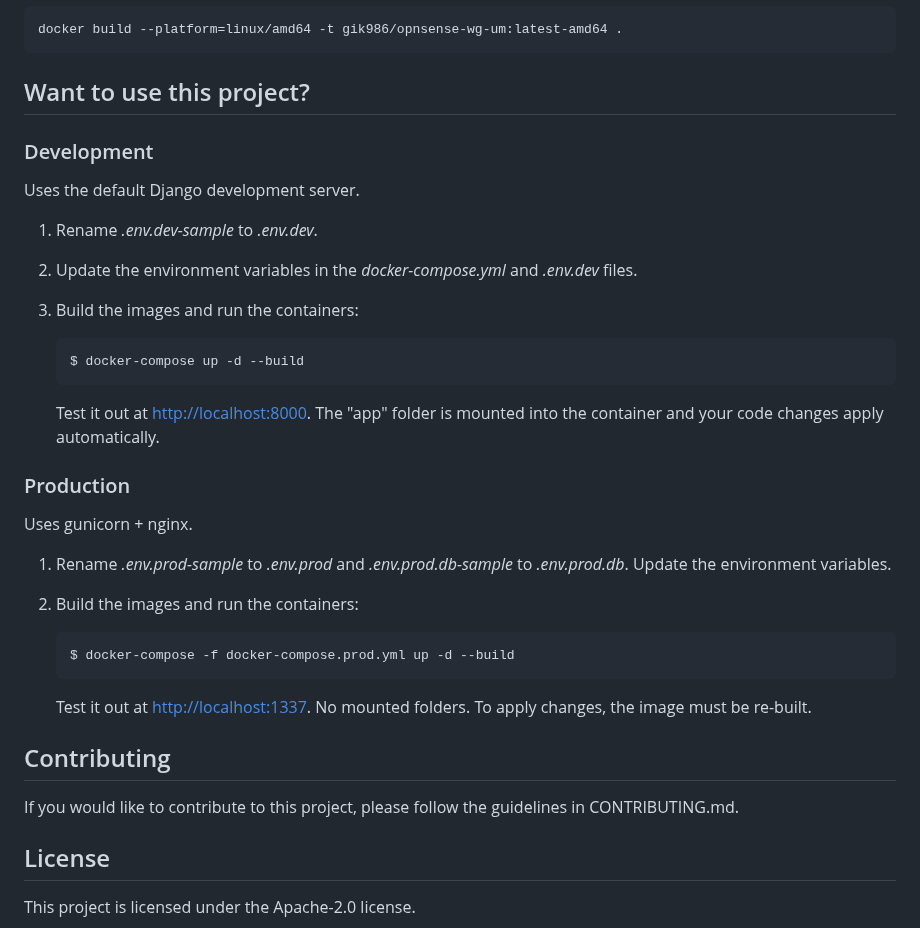
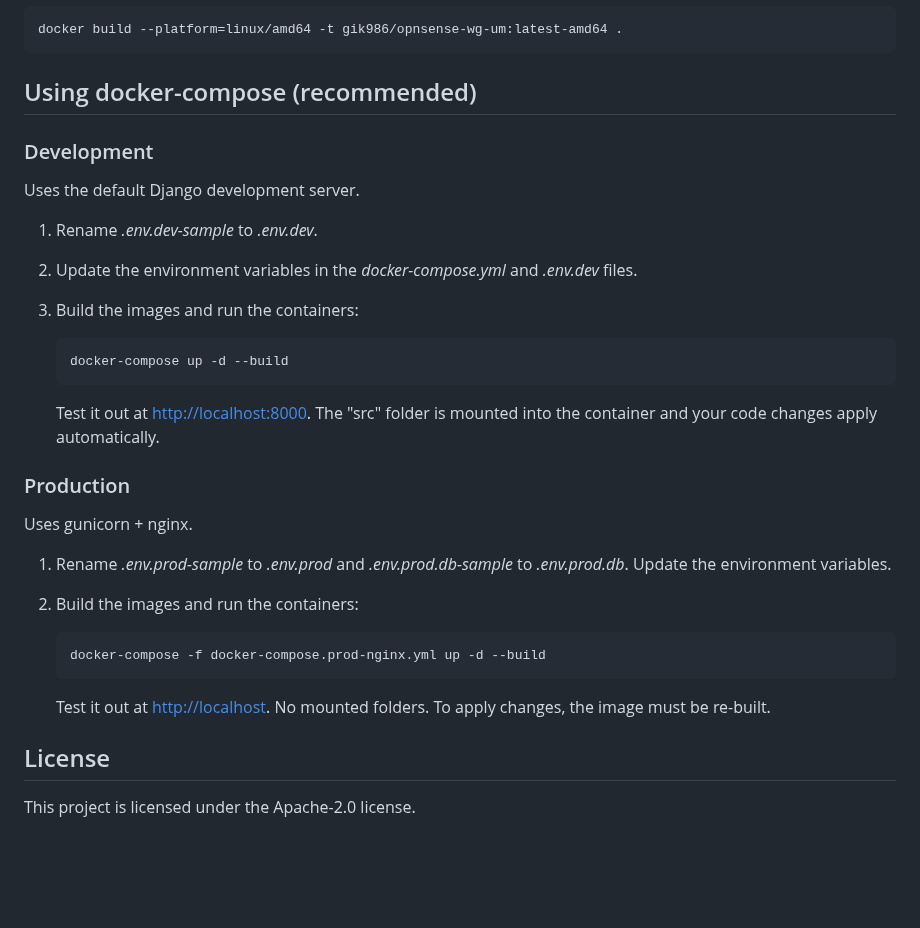
Before and after one commit to GiK986/opnsense-wg-um, a Markdown page: README.md, the part around one of its changes. Rendered like a GitHub page; blank space fills up the shorter version.

````diff
--- a/README.md
+++ b/README.md
@@ -120,39 +137,35 @@ It allows you to easily create, update, delete and generate .conf file for WireG
  docker build --platform=linux/amd64 -t gik986/opnsense-wg-um:latest-amd64 .
  ```
 
-## Want to use this project?
+## Using docker-compose (recommended)
 
 ### Development
 
 Uses the default Django development server.
 
 1. Rename *.env.dev-sample* to *.env.dev*.
-1. Update the environment variables in the *docker-compose.yml* and *.env.dev* files.
-1. Build the images and run the containers:
+2. Update the environment variables in the *docker-compose.yml* and *.env.dev* files.
+3. Build the images and run the containers:
 
     ```sh
-    $ docker-compose up -d --build
+    docker-compose up -d --build
     ```
 
-    Test it out at [http://localhost:8000](http://localhost:8000). The "app" folder is mounted into the container and your code changes apply automatically.
+    Test it out at [http://localhost:8000](http://localhost:8000). The "src" folder is mounted into the container and your code changes apply automatically.
 
 ### Production
 
 Uses gunicorn + nginx.
 
 1. Rename *.env.prod-sample* to *.env.prod* and *.env.prod.db-sample* to *.env.prod.db*. Update the environment variables.
-1. Build the images and run the containers:
+2. Build the images and run the containers:
 
     ```sh
-    $ docker-compose -f docker-compose.prod.yml up -d --build
+    docker-compose -f docker-compose.prod-nginx.yml up -d --build
     ```
 
-    Test it out at [http://localhost:1337](http://localhost:1337). No mounted folders. To apply changes, the image must be re-built.
+    Test it out at [http://localhost](http://localhost). No mounted folders. To apply changes, the image must be re-built.
 
-
-## Contributing
-
-If you would like to contribute to this project, please follow the guidelines in CONTRIBUTING.md.
 
 ## License
 
````
Also changed, not shown: other parts of README.md (+38 -21 lines).
